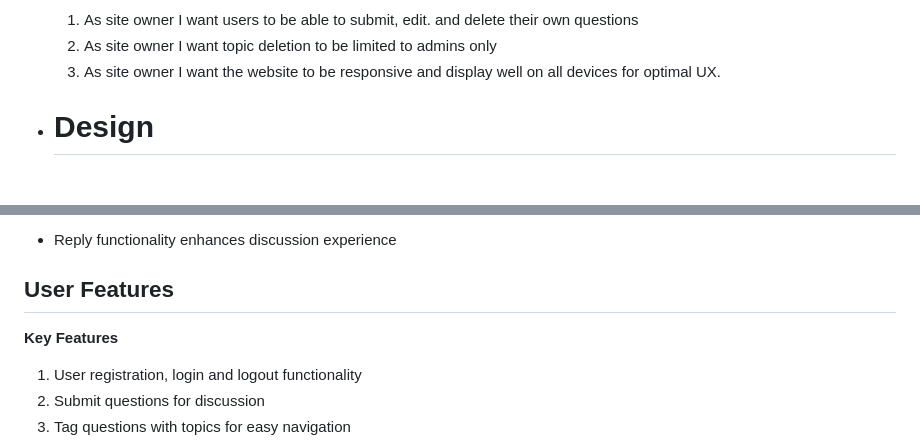
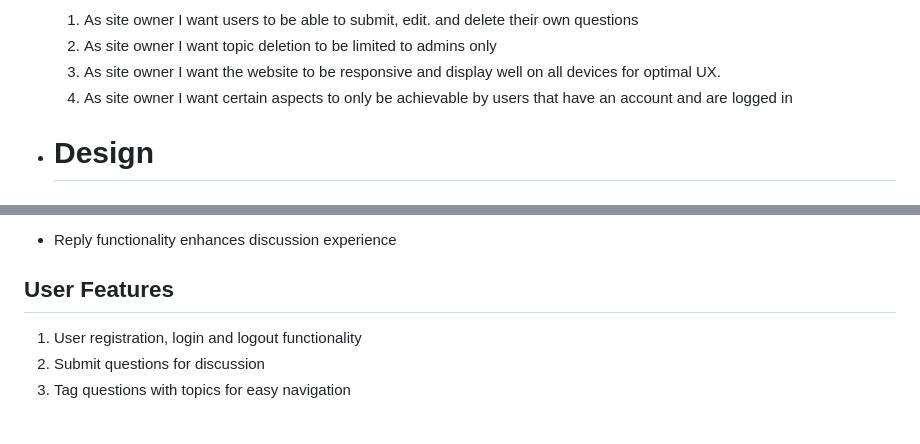
Before and after one commit to sdthomas91/chat-down-under-new, a Markdown page: README.md, 2 parts joined by grey strips. Rendered like a GitHub page; blank space fills up the shorter version.

Commit message:
updates users stories and user feedback implementations on testing and readme documents

```diff
--- a/README.md
+++ b/README.md
@@ -83,6 +83,7 @@
    1. As site owner I want users to be able to submit, edit. and delete their own questions
    2. As site owner I want topic deletion to be limited to admins only
    3. As site owner I want the website to be responsive and display well on all devices for optimal UX.
+   4. As site owner I want certain aspects to only be achievable by users that have an account and are logged in
 
 
 - # Design
@@ -143,8 +144,6 @@
 - Reply functionality enhances discussion experience
 
 ## User Features
-
-**Key Features**
 
 1. User registration, login and logout functionality
 1. Submit questions for discussion
```
Also changed, not shown: TESTING.md (+61 -98 lines).
